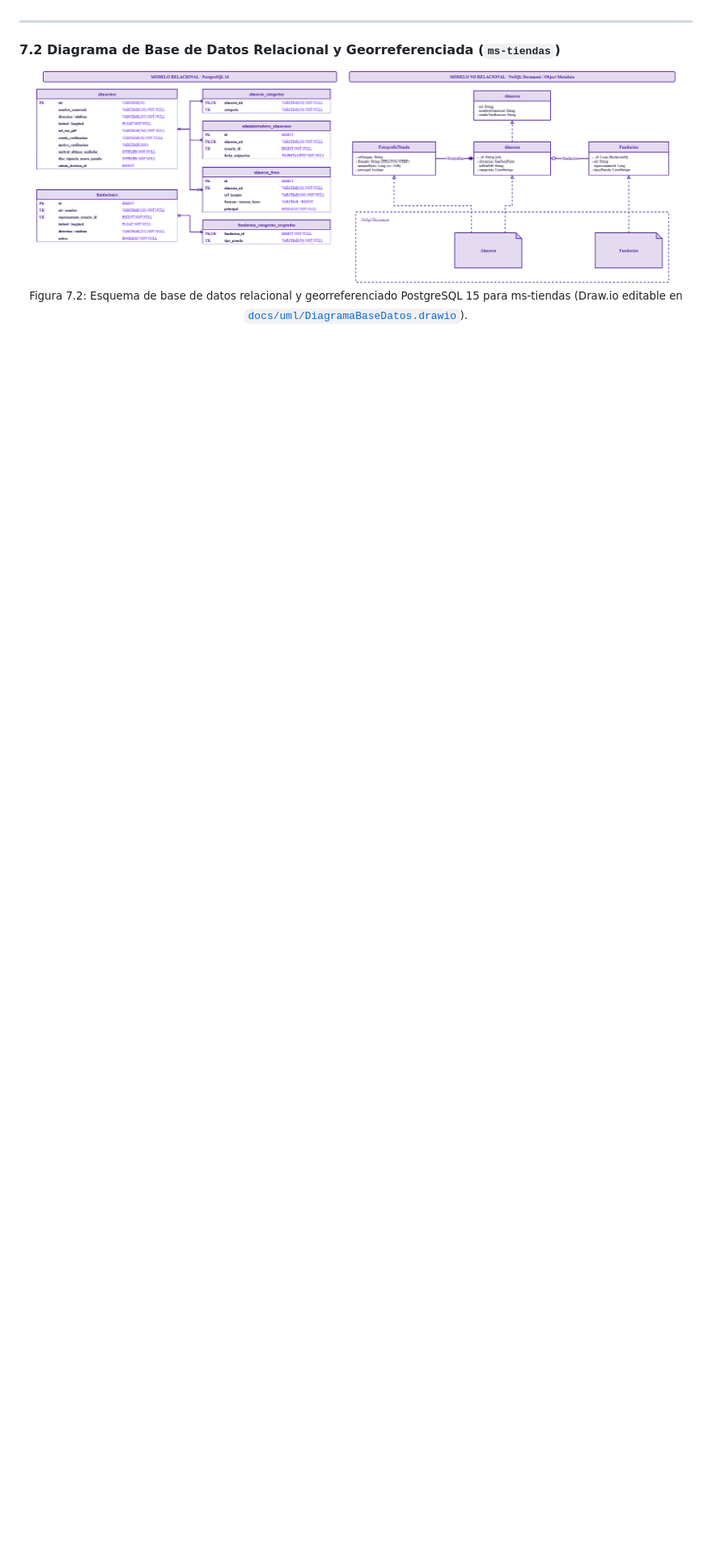
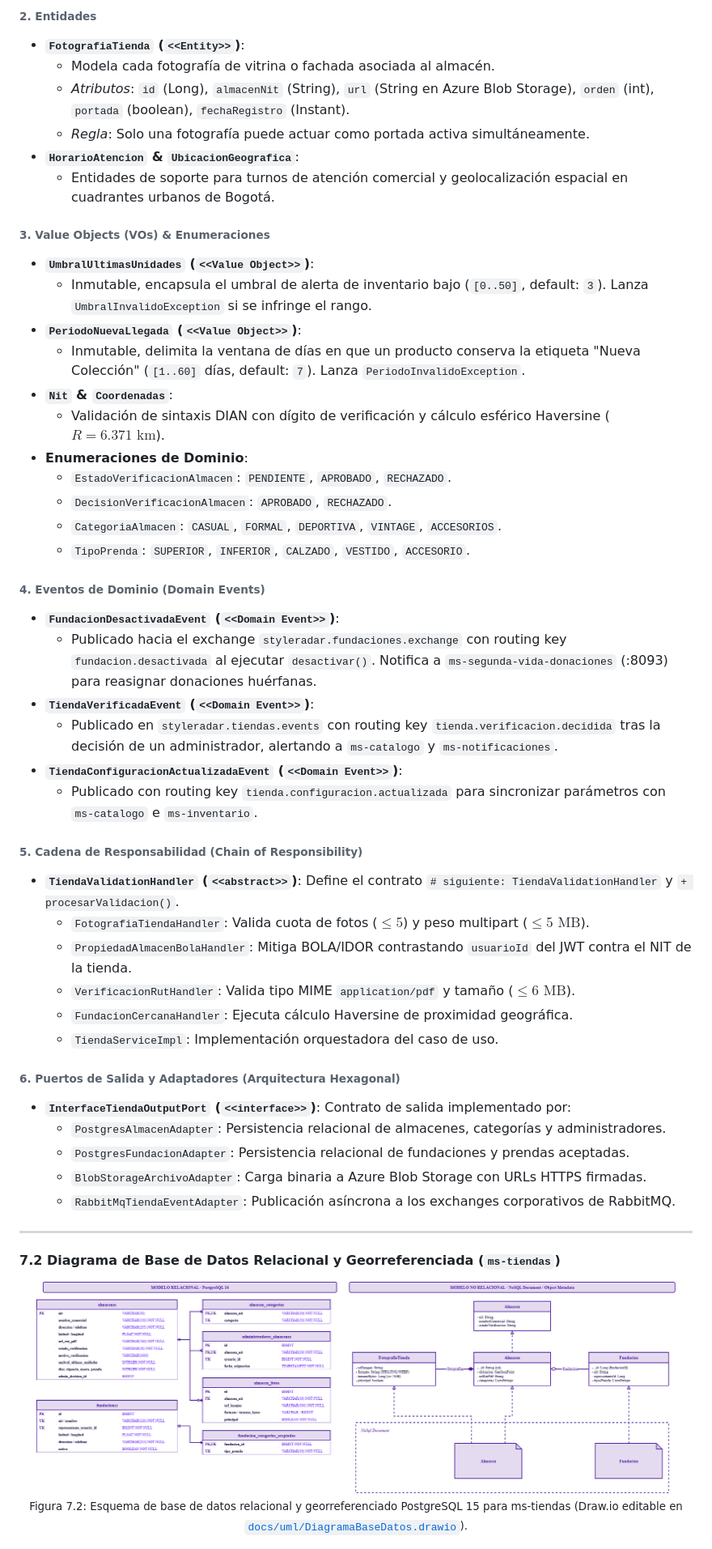
Before and after one commit to StyleRadar1/CADCHE-Stores-Service, a Markdown page: README.md, the part around one of its changes. Shown at 81% size. Drawn GitHub-style; blank space fills up the shorter version.

```diff
--- a/README.md
+++ b/README.md
@@ -241,3 +238,46 @@ El diagrama de clases de `ms-tiendas` modela las entidades comerciales, los hora
+###### 2. Entidades
+- **`FotografiaTienda` (`<<Entity>>`)**:
+  - Modela cada fotografía de vitrina o fachada asociada al almacén.
+  - *Atributos*: `id` (Long), `almacenNit` (String), `url` (String en Azure Blob Storage), `orden` (int), `portada` (boolean), `fechaRegistro` (Instant).
+  - *Regla*: Solo una fotografía puede actuar como portada activa simultáneamente.
+- **`HorarioAtencion` & `UbicacionGeografica`**:
+  - Entidades de soporte para turnos de atención comercial y geolocalización espacial en cuadrantes urbanos de Bogotá.
+
+###### 3. Value Objects (VOs) & Enumeraciones
+- **`UmbralUltimasUnidades` (`<<Value Object>>`)**:
+  - Inmutable, encapsula el umbral de alerta de inventario bajo (`[0..50]`, default: `3`). Lanza `UmbralInvalidoException` si se infringe el rango.
+- **`PeriodoNuevaLlegada` (`<<Value Object>>`)**:
+  - Inmutable, delimita la ventana de días en que un producto conserva la etiqueta "Nueva Colección" (`[1..60]` días, default: `7`). Lanza `PeriodoInvalidoException`.
+- **`Nit` & `Coordenadas`**:
+  - Validación de sintaxis DIAN con dígito de verificación y cálculo esférico Haversine ($R = 6.371\text{ km}$).
+- **Enumeraciones de Dominio**:
+  - `EstadoVerificacionAlmacen`: `PENDIENTE`, `APROBADO`, `RECHAZADO`.
+  - `DecisionVerificacionAlmacen`: `APROBADO`, `RECHAZADO`.
+  - `CategoriaAlmacen`: `CASUAL`, `FORMAL`, `DEPORTIVA`, `VINTAGE`, `ACCESORIOS`.
+  - `TipoPrenda`: `SUPERIOR`, `INFERIOR`, `CALZADO`, `VESTIDO`, `ACCESORIO`.
+
+###### 4. Eventos de Dominio (Domain Events)
+- **`FundacionDesactivadaEvent` (`<<Domain Event>>`)**:
+  - Publicado hacia el exchange `styleradar.fundaciones.exchange` con routing key `fundacion.desactivada` al ejecutar `desactivar()`. Notifica a `ms-segunda-vida-donaciones` (:8093) para reasignar donaciones huérfanas.
+- **`TiendaVerificadaEvent` (`<<Domain Event>>`)**:
+  - Publicado en `styleradar.tiendas.events` con routing key `tienda.verificacion.decidida` tras la decisión de un administrador, alertando a `ms-catalogo` y `ms-notificaciones`.
+- **`TiendaConfiguracionActualizadaEvent` (`<<Domain Event>>`)**:
+  - Publicado con routing key `tienda.configuracion.actualizada` para sincronizar parámetros con `ms-catalogo` e `ms-inventario`.
+
+###### 5. Cadena de Responsabilidad (Chain of Responsibility)
+- **`TiendaValidationHandler` (`<<abstract>>`)**: Define el contrato `# siguiente: TiendaValidationHandler` y `+ procesarValidacion()`.
+  - `FotografiaTiendaHandler`: Valida cuota de fotos ($\le 5$) y peso multipart ($\le 5\text{ MB}$).
+  - `PropiedadAlmacenBolaHandler`: Mitiga BOLA/IDOR contrastando `usuarioId` del JWT contra el NIT de la tienda.
+  - `VerificacionRutHandler`: Valida tipo MIME `application/pdf` y tamaño ($\le 6\text{ MB}$).
+  - `FundacionCercanaHandler`: Ejecuta cálculo Haversine de proximidad geográfica.
+  - `TiendaServiceImpl`: Implementación orquestadora del caso de uso.
+
+###### 6. Puertos de Salida y Adaptadores (Arquitectura Hexagonal)
+- **`InterfaceTiendaOutputPort` (`<<interface>>`)**: Contrato de salida implementado por:
+  - `PostgresAlmacenAdapter`: Persistencia relacional de almacenes, categorías y administradores.
+  - `PostgresFundacionAdapter`: Persistencia relacional de fundaciones y prendas aceptadas.
+  - `BlobStorageArchivoAdapter`: Carga binaria a Azure Blob Storage con URLs HTTPS firmadas.
+  - `RabbitMqTiendaEventAdapter`: Publicación asíncrona a los exchanges corporativos de RabbitMQ.
 
 ---
 
```
Also changed, not shown: other parts of README.md (+26 -29 lines), docs/uml/DiagramaClases.png, 1 other file.
